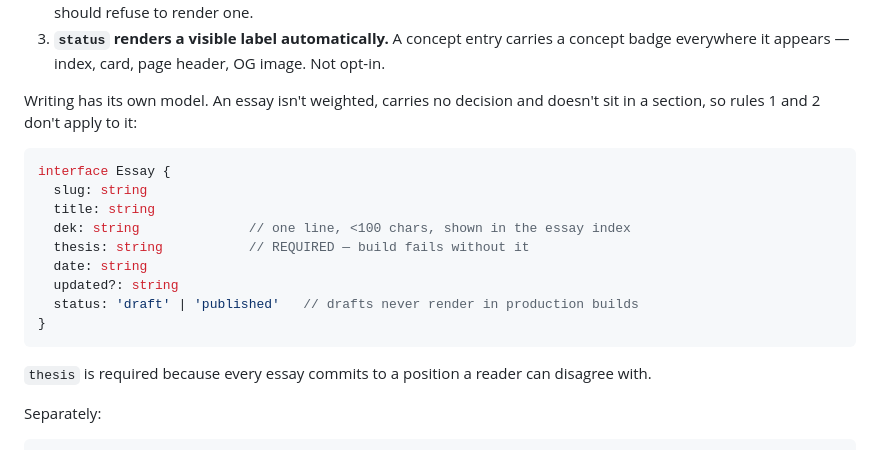
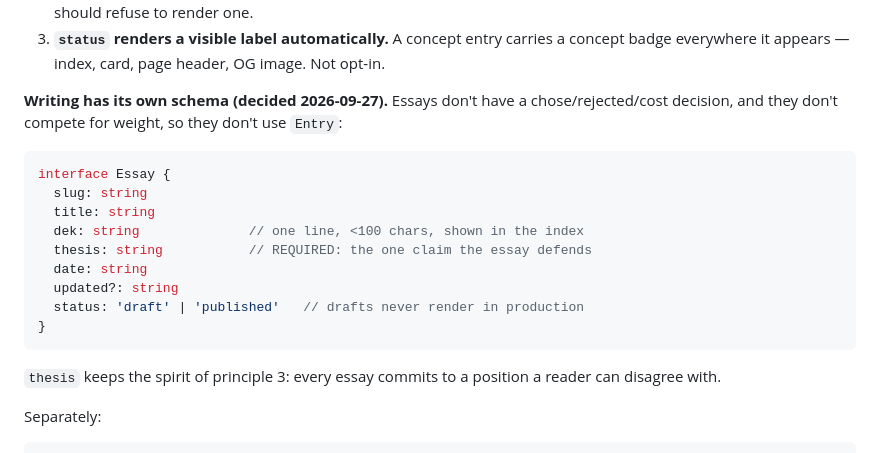
Before and after one commit to ndelias/nahueldelias.com, a Markdown page: docs/brief.md, the part around the change. Rendered like a GitHub page.

Commit message:
Brief §3: match the project copy's Essay block
Co-Authored-By: Claude Opus 5.5 (1M context) <noreply@anthropic.com>

````diff
--- a/docs/brief.md
+++ b/docs/brief.md
@@ -94,21 +94,21 @@ Three constraints the build should enforce at compile time:
 2. **`decision` is required for `weight <= 2`.** A study without a defensible decision is a screenshot gallery; the schema should refuse to render one.
 3. **`status` renders a visible label automatically.** A concept entry carries a concept badge everywhere it appears — index, card, page header, OG image. Not opt-in.
 
-Writing has its own model. An essay isn't weighted, carries no decision and doesn't sit in a section, so rules 1 and 2 don't apply to it:
+**Writing has its own schema (decided 2026-09-27).** Essays don't have a chose/rejected/cost decision, and they don't compete for weight, so they don't use `Entry`:
 
 ```ts
 interface Essay {
   slug: string
   title: string
-  dek: string              // one line, <100 chars, shown in the essay index
-  thesis: string           // REQUIRED — build fails without it
+  dek: string              // one line, <100 chars, shown in the index
+  thesis: string           // REQUIRED: the one claim the essay defends
   date: string
   updated?: string
-  status: 'draft' | 'published'   // drafts never render in production builds
+  status: 'draft' | 'published'   // drafts never render in production
 }
 ```
 
-`thesis` is required because every essay commits to a position a reader can disagree with.
+`thesis` keeps the spirit of principle 3: every essay commits to a position a reader can disagree with.
 
 Separately:
 
````
